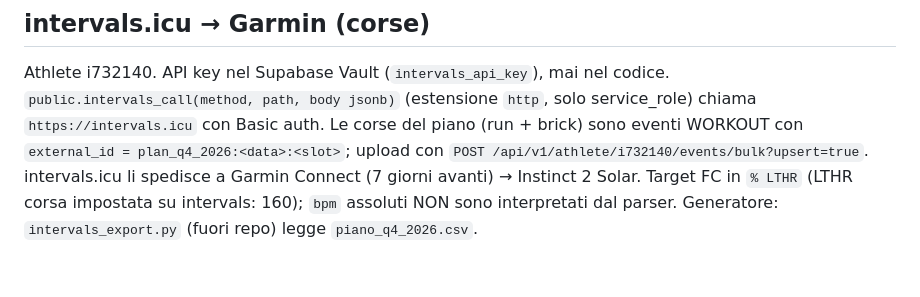
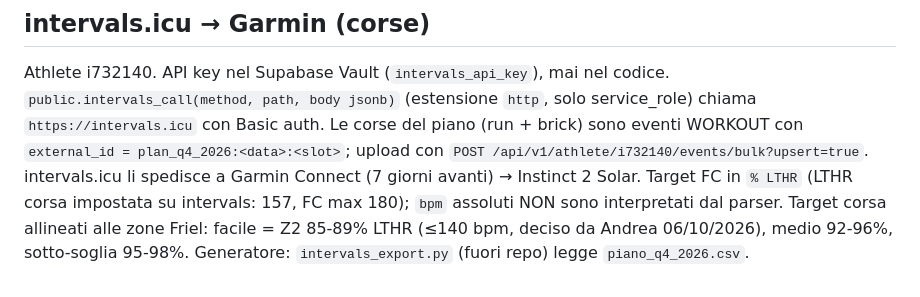
Before and after one commit to andreabarnabe3-droid/sisu-dashboard, a Markdown page: CLAUDE.md, the part around the change. Drawn GitHub-style; blank space fills up the shorter version.

Commit message:
CLAUDE.md: LTHR corsa 157 su intervals, corsa facile = Z2 Friel
Co-Authored-By: Claude Opus 5.5 <noreply@anthropic.com>
Claude-Session: https://claude.ai/code/session_01Hp9bMkgZpGocvDVM71Mhh2

```diff
--- a/CLAUDE.md
+++ b/CLAUDE.md
@@ -43,5 +43,6 @@ Athlete i732140. API key nel Supabase Vault (`intervals_api_key`), mai nel codic
 `public.intervals_call(method, path, body jsonb)` (estensione `http`, solo service_role) chiama `https://intervals.icu` con Basic auth.
 Le corse del piano (run + brick) sono eventi WORKOUT con `external_id = plan_q4_2026:<data>:<slot>`; upload con
 `POST /api/v1/athlete/i732140/events/bulk?upsert=true`. intervals.icu li spedisce a Garmin Connect (7 giorni avanti) → Instinct 2 Solar.
-Target FC in `% LTHR` (LTHR corsa impostata su intervals: 160); `bpm` assoluti NON sono interpretati dal parser.
+Target FC in `% LTHR` (LTHR corsa impostata su intervals: 157, FC max 180); `bpm` assoluti NON sono interpretati dal parser.
+Target corsa allineati alle zone Friel: facile = Z2 85-89% LTHR (≤140 bpm, deciso da Andrea 06/10/2026), medio 92-96%, sotto-soglia 95-98%.
 Generatore: `intervals_export.py` (fuori repo) legge `piano_q4_2026.csv`.
```
